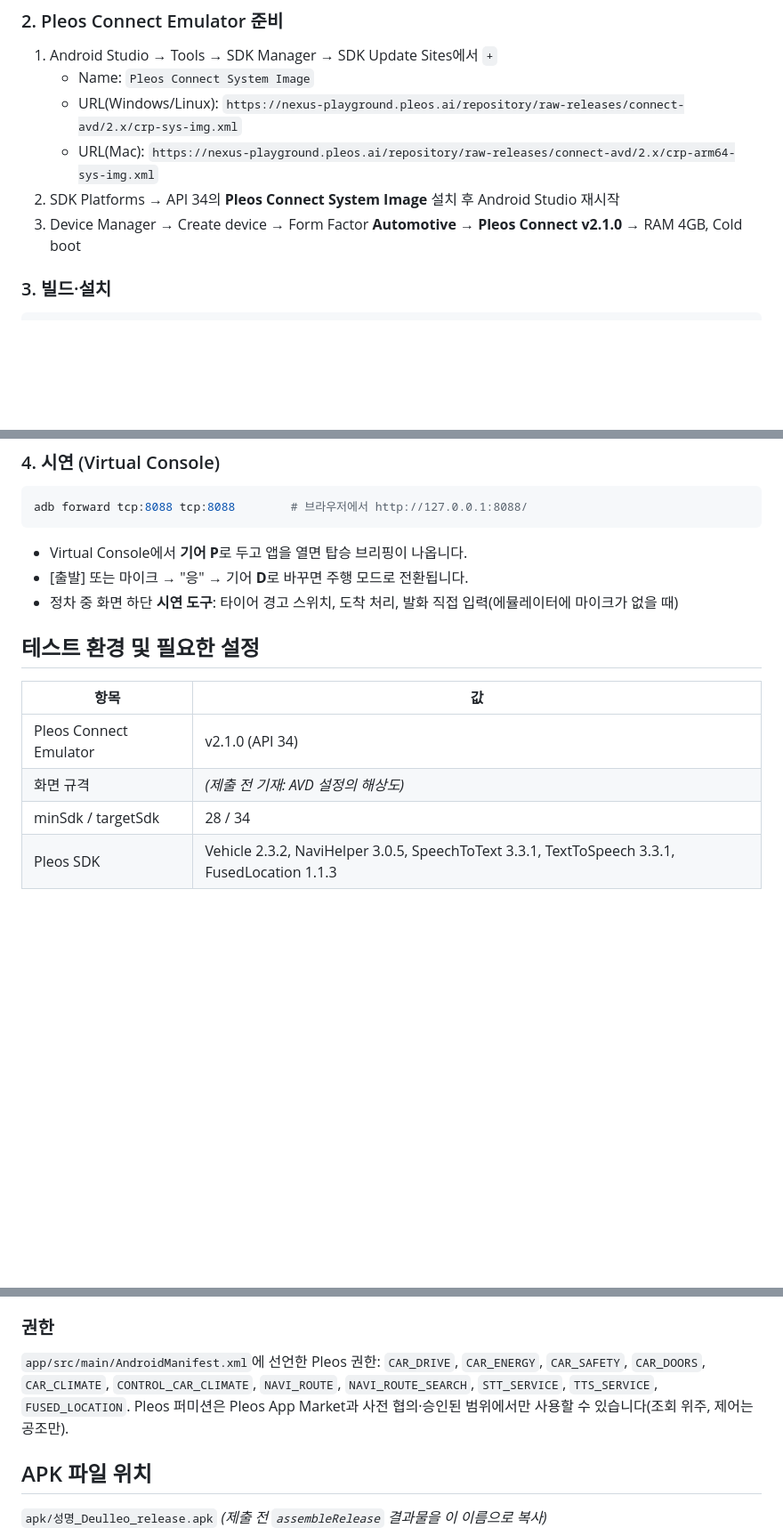
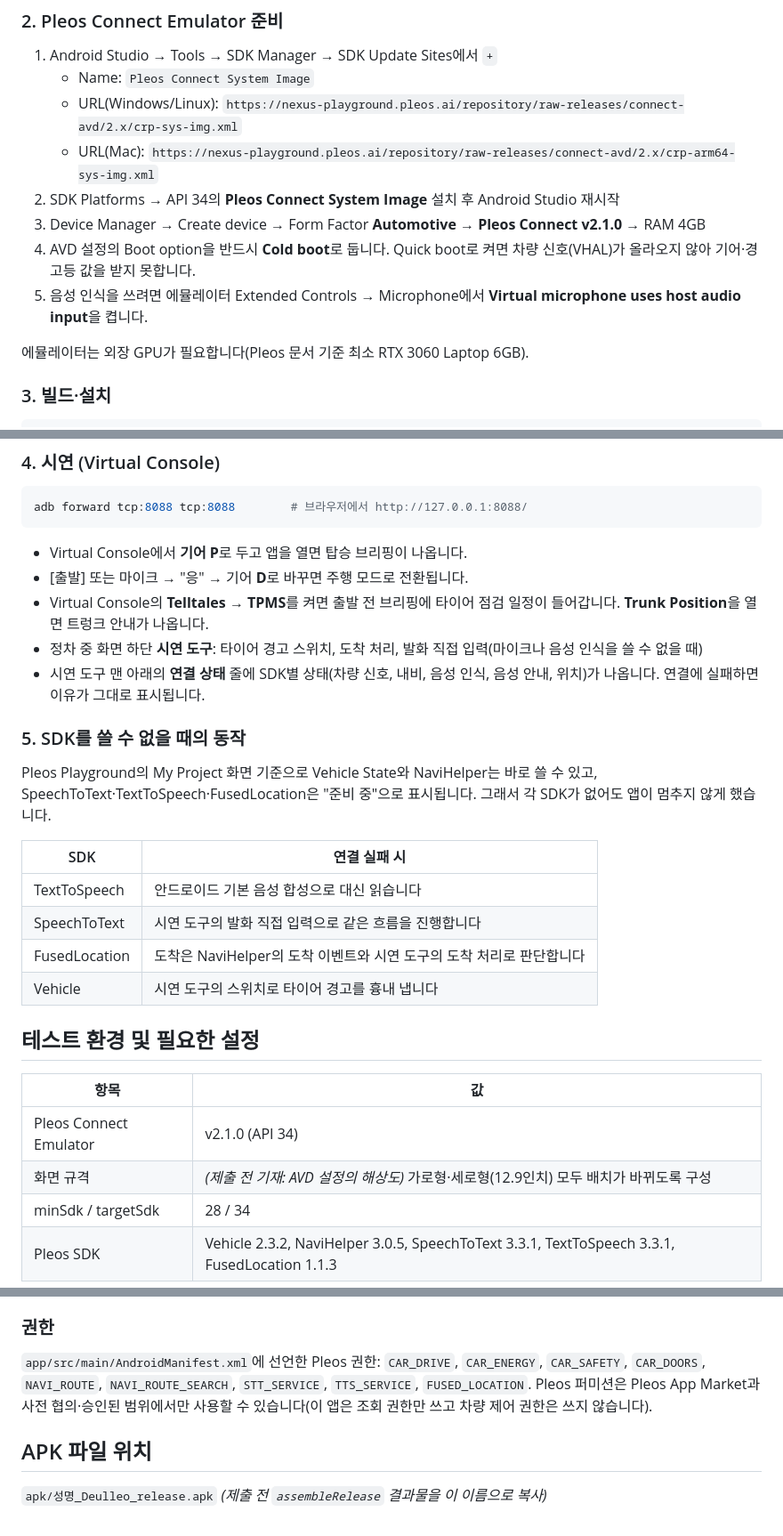
Before and after one commit to minjaekimtech/Deulleo, a Markdown page: README.md, 3 parts joined by grey strips. Shown at 89% size. Rendered like a GitHub page; blank space fills up the shorter version.

````diff
--- a/README.md
+++ b/README.md
@@ -102,7 +102,11 @@ deulleo/
    - URL(Windows/Linux): `https://nexus-playground.pleos.ai/repository/raw-releases/connect-avd/2.x/crp-sys-img.xml`
    - URL(Mac): `https://nexus-playground.pleos.ai/repository/raw-releases/connect-avd/2.x/crp-arm64-sys-img.xml`
 2. SDK Platforms → API 34의 **Pleos Connect System Image** 설치 후 Android Studio 재시작
-3. Device Manager → Create device → Form Factor **Automotive** → **Pleos Connect v2.1.0** → RAM 4GB, Cold boot
+3. Device Manager → Create device → Form Factor **Automotive** → **Pleos Connect v2.1.0** → RAM 4GB
+4. AVD 설정의 Boot option을 반드시 **Cold boot**로 둡니다. Quick boot로 켜면 차량 신호(VHAL)가 올라오지 않아 기어·경고등 값을 받지 못합니다.
+5. 음성 인식을 쓰려면 에뮬레이터 Extended Controls → Microphone에서 **Virtual microphone uses host audio input**을 켭니다.
+
+에뮬레이터는 외장 GPU가 필요합니다(Pleos 문서 기준 최소 RTX 3060 Laptop 6GB).
 
 ### 3. 빌드·설치
 ```bash
@@ -117,14 +121,26 @@ adb forward tcp:8088 tcp:8088        # 브라우저에서 http://127.0.0.1:8088/
 ```
 - Virtual Console에서 **기어 P**로 두고 앱을 열면 탑승 브리핑이 나옵니다.
 - [출발] 또는 마이크 → "응" → 기어 **D**로 바꾸면 주행 모드로 전환됩니다.
-- 정차 중 화면 하단 **시연 도구**: 타이어 경고 스위치, 도착 처리, 발화 직접 입력(에뮬레이터에 마이크가 없을 때)
+- Virtual Console의 **Telltales → TPMS**를 켜면 출발 전 브리핑에 타이어 점검 일정이 들어갑니다. **Trunk Position**을 열면 트렁크 안내가 나옵니다.
+- 정차 중 화면 하단 **시연 도구**: 타이어 경고 스위치, 도착 처리, 발화 직접 입력(마이크나 음성 인식을 쓸 수 없을 때)
+- 시연 도구 맨 아래의 **연결 상태** 줄에 SDK별 상태(차량 신호, 내비, 음성 인식, 음성 안내, 위치)가 나옵니다. 연결에 실패하면 이유가 그대로 표시됩니다.
+
+### 5. SDK를 쓸 수 없을 때의 동작
+Pleos Playground의 My Project 화면 기준으로 Vehicle State와 NaviHelper는 바로 쓸 수 있고, SpeechToText·TextToSpeech·FusedLocation은 "준비 중"으로 표시됩니다. 그래서 각 SDK가 없어도 앱이 멈추지 않게 했습니다.
+
+| SDK | 연결 실패 시 |
+|---|---|
+| TextToSpeech | 안드로이드 기본 음성 합성으로 대신 읽습니다 |
+| SpeechToText | 시연 도구의 발화 직접 입력으로 같은 흐름을 진행합니다 |
+| FusedLocation | 도착은 NaviHelper의 도착 이벤트와 시연 도구의 도착 처리로 판단합니다 |
+| Vehicle | 시연 도구의 스위치로 타이어 경고를 흉내 냅니다 |
 
 ## 테스트 환경 및 필요한 설정
 
 | 항목 | 값 |
 |---|---|
 | Pleos Connect Emulator | v2.1.0 (API 34) |
-| 화면 규격 | _(제출 전 기재: AVD 설정의 해상도)_ |
+| 화면 규격 | _(제출 전 기재: AVD 설정의 해상도)_ 가로형·세로형(12.9인치) 모두 배치가 바뀌도록 구성 |
 | minSdk / targetSdk | 28 / 34 |
 | Pleos SDK | Vehicle 2.3.2, NaviHelper 3.0.5, SpeechToText 3.3.1, TextToSpeech 3.3.1, FusedLocation 1.1.3 |
 
@@ -138,8 +154,8 @@ release 서명 키(선택, `keystore.properties`): 없으면 디버그 키로
 
 ### 권한
 `app/src/main/AndroidManifest.xml`에 선언한 Pleos 권한: `CAR_DRIVE`, `CAR_ENERGY`, `CAR_SAFETY`, `CAR_DOORS`,
-`CAR_CLIMATE`, `CONTROL_CAR_CLIMATE`, `NAVI_ROUTE`, `NAVI_ROUTE_SEARCH`, `STT_SERVICE`, `TTS_SERVICE`, `FUSED_LOCATION`.
-Pleos 퍼미션은 Pleos App Market과 사전 협의·승인된 범위에서만 사용할 수 있습니다(조회 위주, 제어는 공조만).
+`NAVI_ROUTE`, `NAVI_ROUTE_SEARCH`, `STT_SERVICE`, `TTS_SERVICE`, `FUSED_LOCATION`.
+Pleos 퍼미션은 Pleos App Market과 사전 협의·승인된 범위에서만 사용할 수 있습니다(이 앱은 조회 권한만 쓰고 차량 제어 권한은 쓰지 않습니다).
 
 ## APK 파일 위치
 `apk/성명_Deulleo_release.apk` _(제출 전 `assembleRelease` 결과물을 이 이름으로 복사)_
````
Also changed, not shown: other parts of README.md (+2 -2 lines), docs/car_ui_portrait.png (added), 8 other files.
